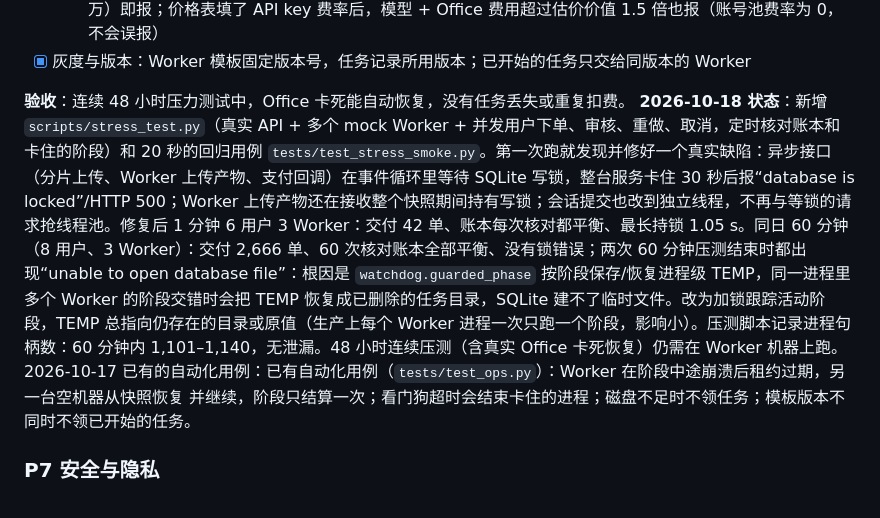
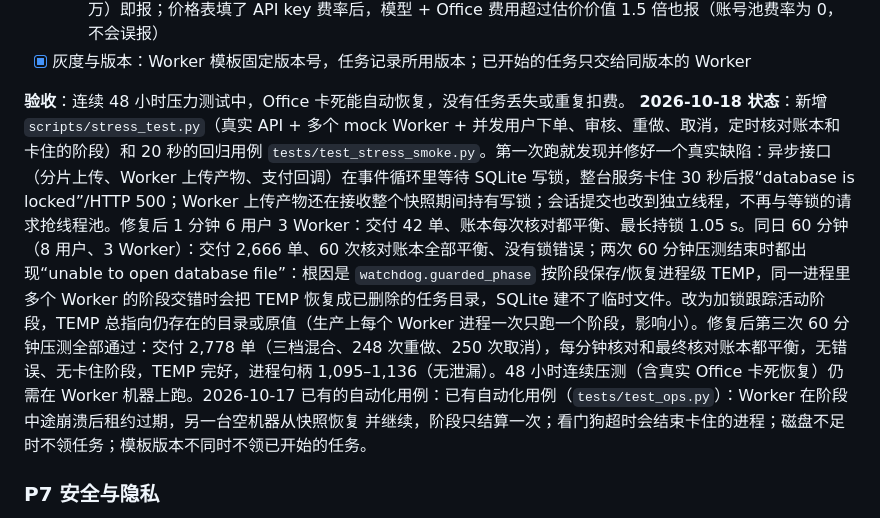
Before and after one commit to Zero-2X/autoppt-web, a Markdown page: docs/development-checklist.md, the part around the change. Drawn GitHub-style.

Commit message:
Record the clean one-hour soak after the TEMP fix
Co-Authored-By: Claude Opus 5.5 <noreply@anthropic.com>

```diff
--- a/docs/development-checklist.md
+++ b/docs/development-checklist.md
@@ -503,7 +503,7 @@ CP3 管理员不能代批）、取消、系统失败退款、可重试失败退
 - [x] 灰度与版本：Worker 模板固定版本号，任务记录所用版本；已开始的任务只交给同版本的 Worker
 
 **验收**：连续 48 小时压力测试中，Office 卡死能自动恢复，没有任务丢失或重复扣费。
-**2026-10-18 状态**：新增 `scripts/stress_test.py`（真实 API + 多个 mock Worker + 并发用户下单、审核、重做、取消，定时核对账本和卡住的阶段）和 20 秒的回归用例 `tests/test_stress_smoke.py`。第一次跑就发现并修好一个真实缺陷：异步接口（分片上传、Worker 上传产物、支付回调）在事件循环里等待 SQLite 写锁，整台服务卡住 30 秒后报“database is locked”/HTTP 500；Worker 上传产物还在接收整个快照期间持有写锁；会话提交也改到独立线程，不再与等锁的请求抢线程池。修复后 1 分钟 6 用户 3 Worker：交付 42 单、账本每次核对都平衡、最长持锁 1.05 s。同日 60 分钟（8 用户、3 Worker）：交付 2,666 单、60 次核对账本全部平衡、没有锁错误；两次 60 分钟压测结束时都出现“unable to open database file”：根因是 `watchdog.guarded_phase` 按阶段保存/恢复进程级 TEMP，同一进程里多个 Worker 的阶段交错时会把 TEMP 恢复成已删除的任务目录，SQLite 建不了临时文件。改为加锁跟踪活动阶段，TEMP 总指向仍存在的目录或原值（生产上每个 Worker 进程一次只跑一个阶段，影响小）。压测脚本记录进程句柄数：60 分钟内 1,101–1,140，无泄漏。48 小时连续压测（含真实 Office 卡死恢复）仍需在 Worker 机器上跑。2026-10-17 已有的自动化用例：已有自动化用例（`tests/test_ops.py`）：Worker 在阶段中途崩溃后租约过期，另一台空机器从快照恢复
+**2026-10-18 状态**：新增 `scripts/stress_test.py`（真实 API + 多个 mock Worker + 并发用户下单、审核、重做、取消，定时核对账本和卡住的阶段）和 20 秒的回归用例 `tests/test_stress_smoke.py`。第一次跑就发现并修好一个真实缺陷：异步接口（分片上传、Worker 上传产物、支付回调）在事件循环里等待 SQLite 写锁，整台服务卡住 30 秒后报“database is locked”/HTTP 500；Worker 上传产物还在接收整个快照期间持有写锁；会话提交也改到独立线程，不再与等锁的请求抢线程池。修复后 1 分钟 6 用户 3 Worker：交付 42 单、账本每次核对都平衡、最长持锁 1.05 s。同日 60 分钟（8 用户、3 Worker）：交付 2,666 单、60 次核对账本全部平衡、没有锁错误；两次 60 分钟压测结束时都出现“unable to open database file”：根因是 `watchdog.guarded_phase` 按阶段保存/恢复进程级 TEMP，同一进程里多个 Worker 的阶段交错时会把 TEMP 恢复成已删除的任务目录，SQLite 建不了临时文件。改为加锁跟踪活动阶段，TEMP 总指向仍存在的目录或原值（生产上每个 Worker 进程一次只跑一个阶段，影响小）。修复后第三次 60 分钟压测全部通过：交付 2,778 单（三档混合、248 次重做、250 次取消），每分钟核对和最终核对账本都平衡，无错误、无卡住阶段，TEMP 完好，进程句柄 1,095–1,136（无泄漏）。48 小时连续压测（含真实 Office 卡死恢复）仍需在 Worker 机器上跑。2026-10-17 已有的自动化用例：已有自动化用例（`tests/test_ops.py`）：Worker 在阶段中途崩溃后租约过期，另一台空机器从快照恢复
 并继续，阶段只结算一次；看门狗超时会结束卡住的进程；磁盘不足时不领任务；模板版本不同时不领已开始的任务。
 
 ### P7 安全与隐私
```
